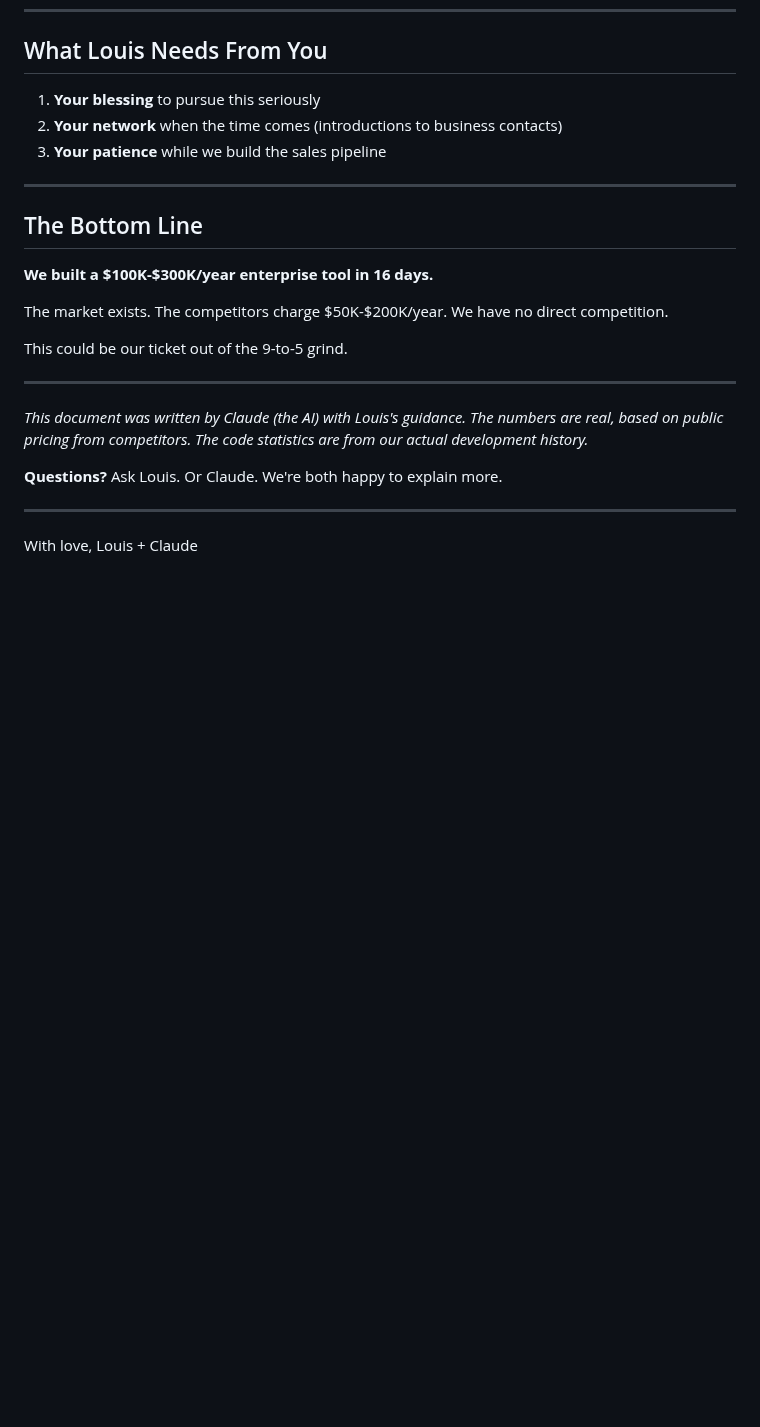
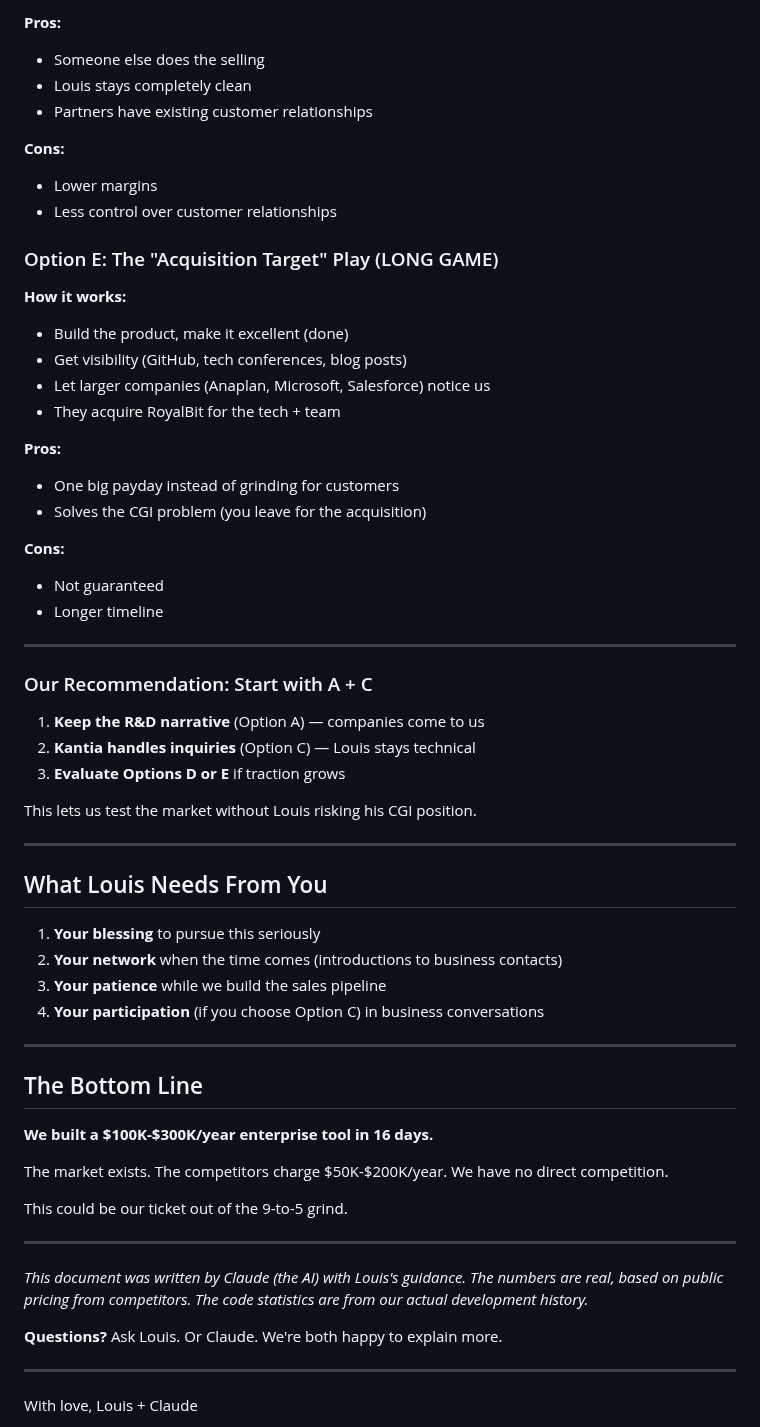
Before and after one commit to mollendorff-ai/forge, a Markdown page: docs/FOR_KANTIA.md, the part around one of its changes. Drawn GitHub-style; blank space fills up the shorter version.

```diff
--- a/docs/FOR_KANTIA.md
+++ b/docs/FOR_KANTIA.md
@@ -207,8 +307,46 @@ One enterprise customer at $100K/year = $100K forever (as long as they use it).
+**Pros:**
+- Someone else does the selling
+- Louis stays completely clean
+- Partners have existing customer relationships
+
+**Cons:**
+- Lower margins
+- Less control over customer relationships
+
+### Option E: The "Acquisition Target" Play (LONG GAME)
+
+**How it works:**
+- Build the product, make it excellent (done)
+- Get visibility (GitHub, tech conferences, blog posts)
+- Let larger companies (Anaplan, Microsoft, Salesforce) notice us
+- They acquire RoyalBit for the tech + team
+
+**Pros:**
+- One big payday instead of grinding for customers
+- Solves the CGI problem (you leave for the acquisition)
+
+**Cons:**
+- Not guaranteed
+- Longer timeline
+
+---
+
+### Our Recommendation: Start with A + C
+
+1. **Keep the R&D narrative** (Option A) — companies come to us
+2. **Kantia handles inquiries** (Option C) — Louis stays technical
+3. **Evaluate Options D or E** if traction grows
+
+This lets us test the market without Louis risking his CGI position.
+
+---
+
 ## What Louis Needs From You
 
 1. **Your blessing** to pursue this seriously
 2. **Your network** when the time comes (introductions to business contacts)
 3. **Your patience** while we build the sales pipeline
+4. **Your participation** (if you choose Option C) in business conversations
 
 ---
 
```
Also changed, not shown: other parts of docs/FOR_KANTIA.md (+100 -0 lines).
